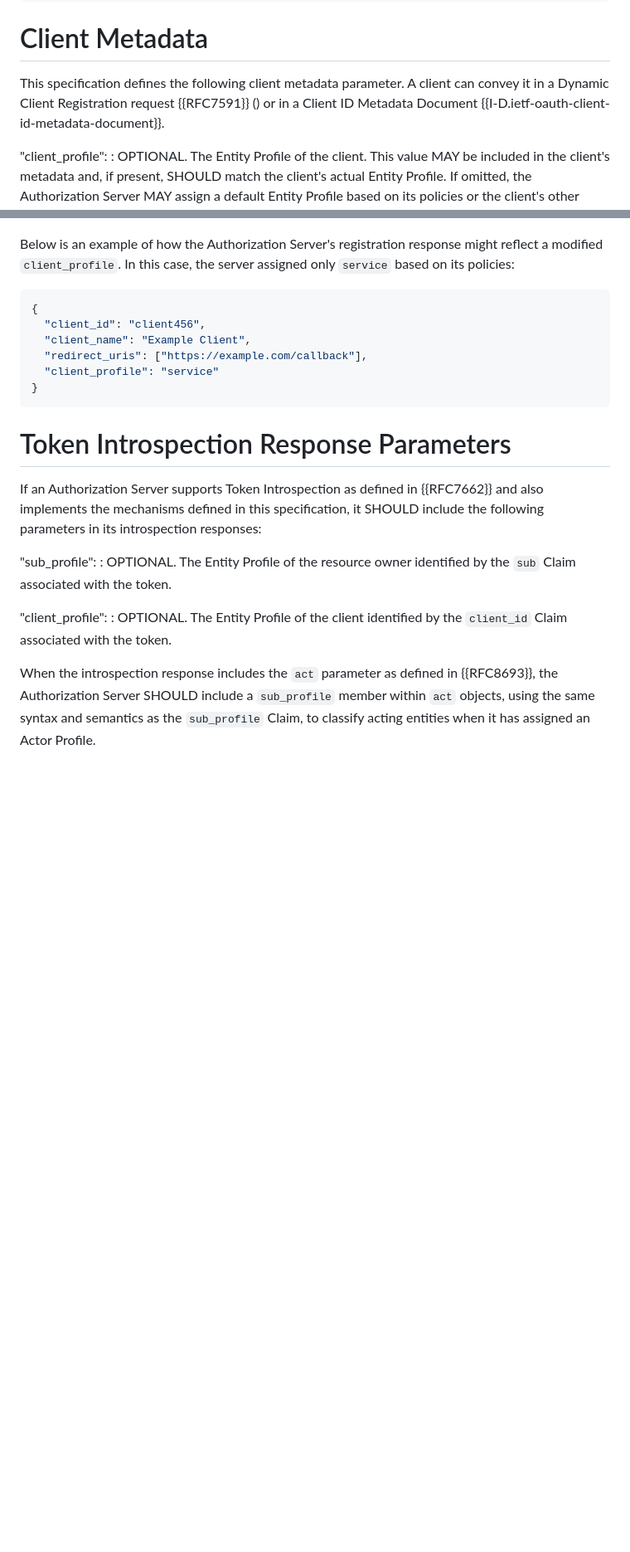
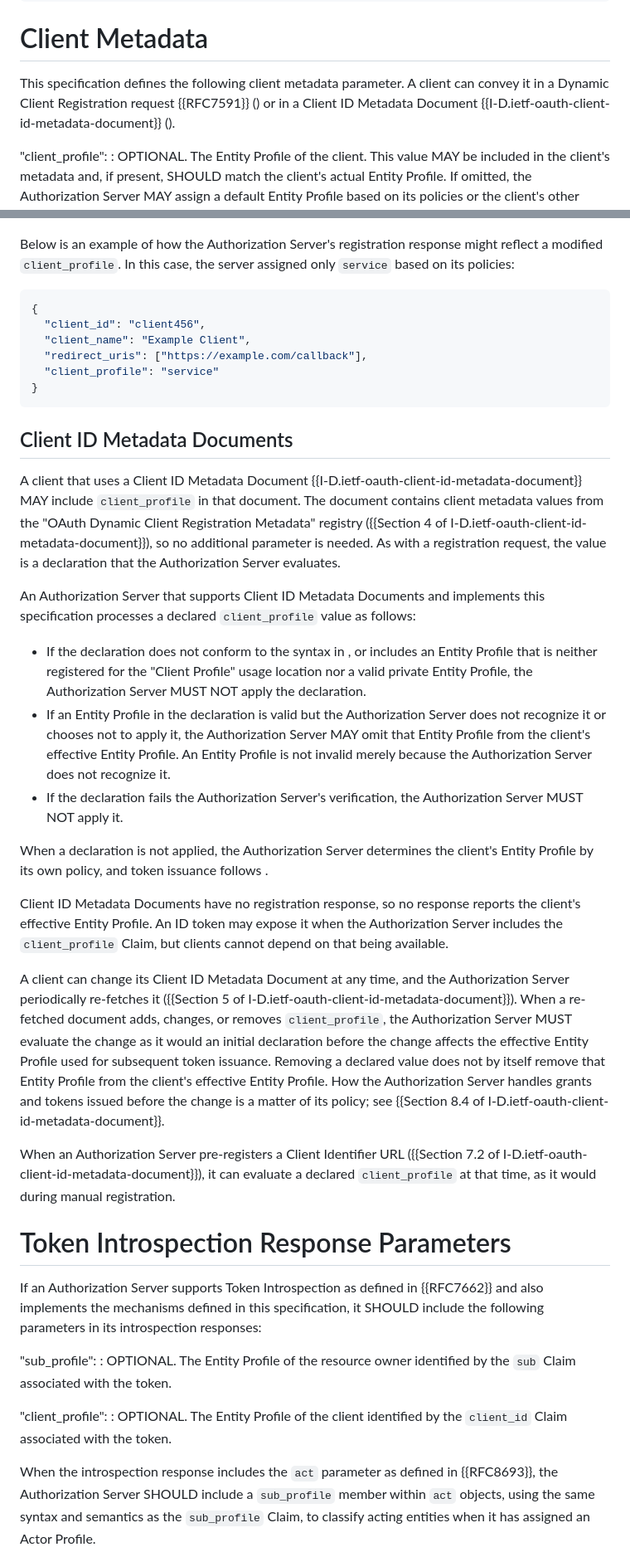
Before and after one commit to Sreyanth/draft-mora-oauth-entity-profiles, a Markdown page: draft-mora-oauth-entity-profiles.md, 2 parts joined by grey strips. Shown at 83% size. Drawn GitHub-style; blank space fills up the shorter version.

Commit message:
Define client_profile processing for Client ID Metadata Documents
Add a Client ID Metadata Documents subsection: how a declared value is
processed, what happens when it is invalid, unrecognized, or fails
verification, the absence of a registration response, re-fetched
documents that add, change, or remove the value, and pre-registered
Client Identifier URLs. Point to it from Client Registration and
Validation Requirements.

Part of #4.

```diff
--- a/draft-mora-oauth-entity-profiles.md
+++ b/draft-mora-oauth-entity-profiles.md
@@ -259,7 +259,7 @@ Below is an example of how this metadata parameter might be included in the Auth
 
 # Client Metadata
 
-This specification defines the following client metadata parameter. A client can convey it in a Dynamic Client Registration request {{RFC7591}} ([](#dynamic-client-registration)) or in a Client ID Metadata Document {{I-D.ietf-oauth-client-id-metadata-document}}.
+This specification defines the following client metadata parameter. A client can convey it in a Dynamic Client Registration request {{RFC7591}} ([](#dynamic-client-registration)) or in a Client ID Metadata Document {{I-D.ietf-oauth-client-id-metadata-document}} ([](#client-id-metadata-documents)).
 
 "client_profile":
 : OPTIONAL. The Entity Profile of the client. This value MAY be included in the client's metadata and, if present, SHOULD match the client's actual Entity Profile. If omitted, the Authorization Server MAY assign a default Entity Profile based on its policies or the client's other metadata.
@@ -294,6 +294,24 @@ Below is an example of how the Authorization Server's registration response migh
   "client_profile": "service"
 }
 ~~~
+
+## Client ID Metadata Documents
+
+A client that uses a Client ID Metadata Document {{I-D.ietf-oauth-client-id-metadata-document}} MAY include `client_profile` in that document. The document contains client metadata values from the "OAuth Dynamic Client Registration Metadata" registry ({{Section 4 of I-D.ietf-oauth-client-id-metadata-document}}), so no additional parameter is needed. As with a registration request, the value is a declaration that the Authorization Server evaluates.
+
+An Authorization Server that supports Client ID Metadata Documents and implements this specification processes a declared `client_profile` value as follows:
+
+- If the declaration does not conform to the syntax in [](#representation-in-token-claims-and-metadata), or includes an Entity Profile that is neither registered for the "Client Profile" usage location nor a valid private Entity Profile, the Authorization Server MUST NOT apply the declaration.
+- If an Entity Profile in the declaration is valid but the Authorization Server does not recognize it or chooses not to apply it, the Authorization Server MAY omit that Entity Profile from the client's effective Entity Profile. An Entity Profile is not invalid merely because the Authorization Server does not recognize it.
+- If the declaration fails the Authorization Server's verification, the Authorization Server MUST NOT apply it.
+
+When a declaration is not applied, the Authorization Server determines the client's Entity Profile by its own policy, and token issuance follows [](#validation-requirements).
+
+Client ID Metadata Documents have no registration response, so no response reports the client's effective Entity Profile. An ID token may expose it when the Authorization Server includes the `client_profile` Claim, but clients cannot depend on that being available.
+
+A client can change its Client ID Metadata Document at any time, and the Authorization Server periodically re-fetches it ({{Section 5 of I-D.ietf-oauth-client-id-metadata-document}}). When a re-fetched document adds, changes, or removes `client_profile`, the Authorization Server MUST evaluate the change as it would an initial declaration before the change affects the effective Entity Profile used for subsequent token issuance. Removing a declared value does not by itself remove that Entity Profile from the client's effective Entity Profile. How the Authorization Server handles grants and tokens issued before the change is a matter of its policy; see {{Section 8.4 of I-D.ietf-oauth-client-id-metadata-document}}.
+
+When an Authorization Server pre-registers a Client Identifier URL ({{Section 7.2 of I-D.ietf-oauth-client-id-metadata-document}}), it can evaluate a declared `client_profile` at that time, as it would during manual registration.
 
 # Token Introspection Response Parameters
 
```
Also changed, not shown: other parts of draft-mora-oauth-entity-profiles.md (+3 -0 lines).
